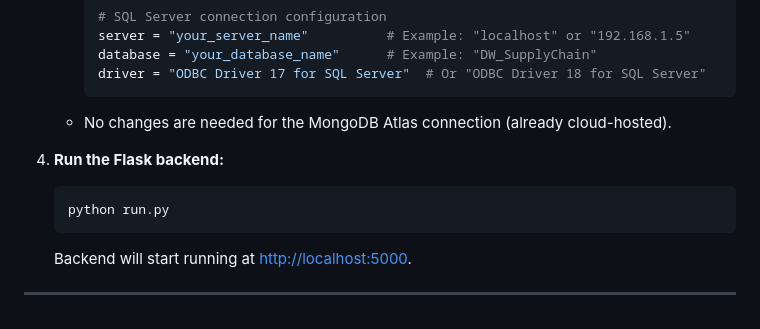
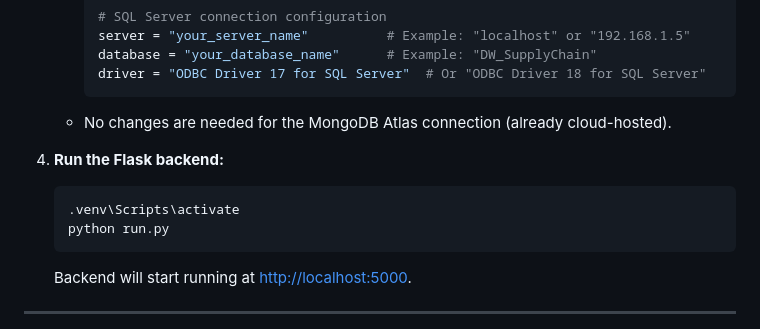
Before and after one commit to Eemnaarfaoui/beuatyflow, a Markdown page: README.md, the part around the change. GitHub-like rendering.

````diff
--- a/README.md
+++ b/README.md
@@ -56,6 +56,7 @@ The stack used includes:
 
 4. **Run the Flask backend:**
    ```bash
+   .venv\Scripts\activate
    python run.py
    ```
    Backend will start running at [http://localhost:5000](http://localhost:5000).
````
